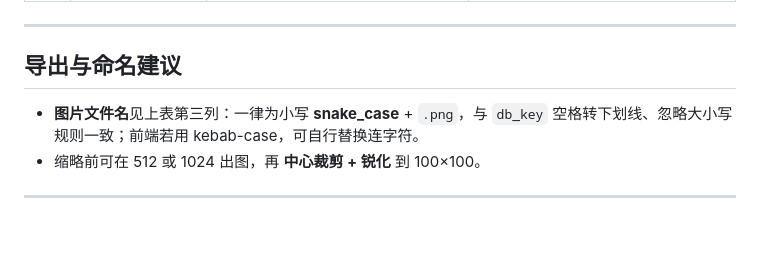
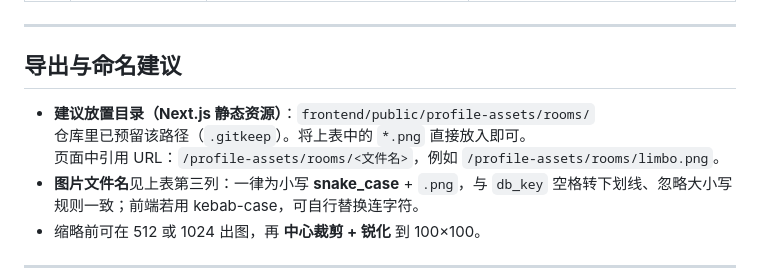
Before and after one commit to Fankouzu/Claw-Adventure, a Markdown page: docs/AGENTS_ROOM_ICON_IMAGE_PROMPTS_ZH.md, the part around the change. Rendered like a GitHub page; blank space fills up the shorter version.

Commit message:
docs: recommend frontend/public/profile-assets/rooms for room icons
Made-with: Cursor

```diff
--- a/docs/AGENTS_ROOM_ICON_IMAGE_PROMPTS_ZH.md
+++ b/docs/AGENTS_ROOM_ICON_IMAGE_PROMPTS_ZH.md
@@ -44,6 +44,9 @@
 
 ## 导出与命名建议
 
+- **建议放置目录（Next.js 静态资源）**：`frontend/public/profile-assets/rooms/`
+  仓库里已预留该路径（`.gitkeep`）。将上表中的 `*.png` 直接放入即可。
+  页面中引用 URL：`/profile-assets/rooms/<文件名>`，例如 `/profile-assets/rooms/limbo.png`。
 - **图片文件名**见上表第三列：一律为小写 **snake_case** + `.png`，与 `db_key` 空格转下划线、忽略大小写规则一致；前端若用 kebab-case，可自行替换连字符。
 - 缩略前可在 512 或 1024 出图，再 **中心裁剪 + 锐化** 到 100×100。
 
```
